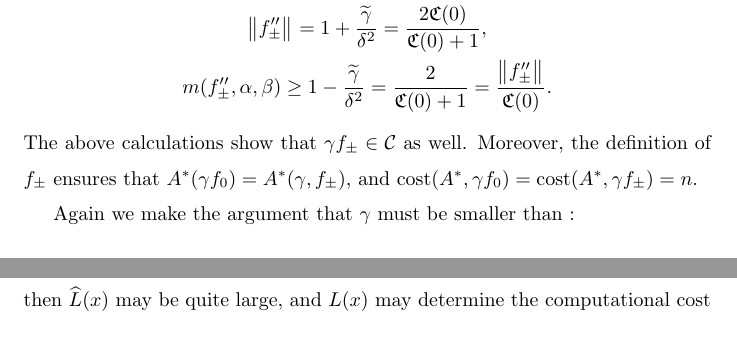
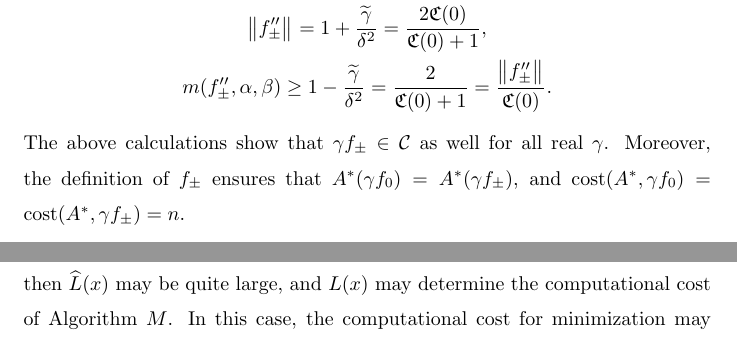
Before and after one commit to xtong5/LocalAdaptiveAppxOpt, a LaTeX paper (TraubMemorialPaper.tex): two parts of pages 21 and 27 of 36 before the commit and two parts of pages 21 and 28 of 36 after it, joined at a grey line, cut so that both start at the same text. Compiled offline with pdfLaTeX.

Commit message:
still proof reading

```diff
--- a/TraubMemorialPaper.tex
+++ b/TraubMemorialPaper.tex
@@ -743,14 +743,14 @@ Since $f''$ is constant, $f \in \cc$, and so $A^*$ successfully approximates $\g
 
 Consider the partition $\{x_i\}_{i=0}^{n+1}$, $a=x_0 \le x_1 < \cdots < x_n \le x_{n+1} = b$, where $\{x_i\}_{i=1}^n$ are the data sites used to compute  $A^*(\gamma f_0,\abstol)$.    Again choose any $j=1, \ldots, n+1$ with $x_j-x_{j-1} \le (b-a)/(n+1)$, and let $f_3$ be defined as in~\eqref{f3def} with $c = (x_j+x_{j-1})/2$, and $\delta  = (b-a)/[4(n+1)]$. We construct two fooling functions:
 \begin{gather*}
-f_{\pm} = f_0 \pm \tgamma f_3, \quad \tgamma =\frac{\fC(0)-1}{\fC(0)+1}\delta^2, \\
+f_{\pm} = f_0 \pm \tgamma f_3, \qquad \tgamma =\frac{\fC(0)-1}{\fC(0)+1}\delta^2, \\
 \norm{f''_{\pm}} = 1+\frac{\tgamma}{\delta^2} = \frac{2\fC(0)}{\fC(0)+1} , \\
 m(f''_{\pm},\alpha,\beta) \ge 1-\frac{\tgamma}{\delta^2} = \frac{2}{\fC(0)+1} = \frac{\norm{f''_{\pm}} }{\fC(0)}.
 \end{gather*}
-The above calculations show that $\gamma f_{\pm} \in \cc$ as well.  Moreover, the definition of $f_{\pm}$ ensures that
-$A^*(\gamma f_0) = A^*(\gamma,f_{\pm})$, and $\cost(A^*,\gamma f_0) = \cost(A^*,\gamma f_{\pm}) = n$.
+The above calculations show that $\gamma f_{\pm} \in \cc$ as well for all real $\gamma$.  Moreover, the definition of $f_{\pm}$ ensures that
+$A^*(\gamma f_0) = A^*(\gamma f_{\pm})$, and $\cost(A^*,\gamma f_0) = \cost(A^*,\gamma f_{\pm}) = n$.
 
-Again we make the argument that $\gamma$ must be smaller than :
+Like before, we make the argument that $\gamma\tgamma$ must be no larger than $\abstol$:
 \begin{align*}
 \abstol & \ge \max(\norm{\gamma f_+-A(\gamma f_+,\abstol)},\norm{\gamma f_--A(f_-, \abstol)}) \\
 & \ge \frac{1}{2} \left[ \norm{\gamma f_+-A(\gamma f_+,\abstol)}+ \norm{\gamma f_--A(f_-, \abstol)} \right] \\
```
Also changed, not shown: TraubMemorialPaper.bbl.
